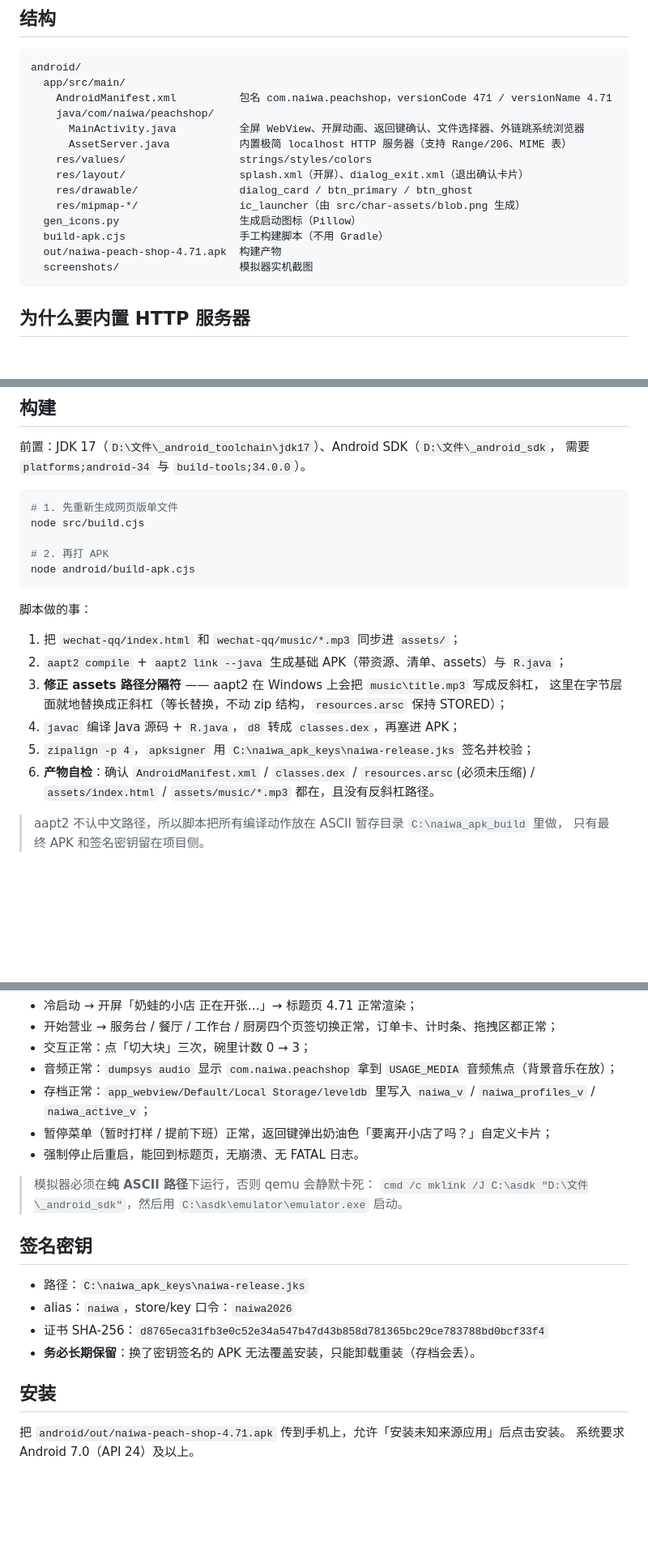
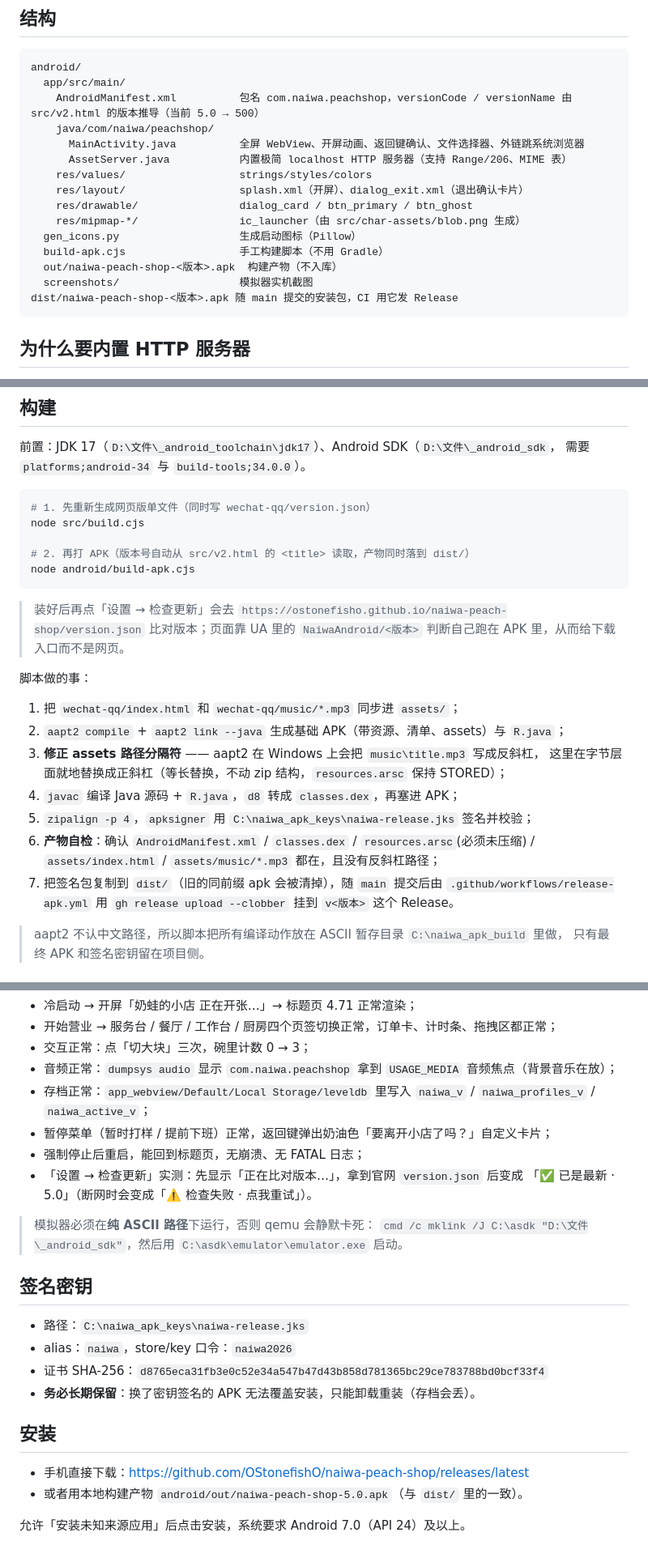
Before and after one commit to OStonefishO/naiwa-peach-shop, a Markdown page: android/README.md, 3 parts joined by grey strips. Shown at 81% size. Rendered like a GitHub page; blank space fills up the shorter version.

````diff
--- a/android/README.md
+++ b/android/README.md
@@ -8,7 +8,7 @@
 ```
 android/
   app/src/main/
-    AndroidManifest.xml          包名 com.naiwa.peachshop，versionCode 471 / versionName 4.71
+    AndroidManifest.xml          包名 com.naiwa.peachshop，versionCode / versionName 由 src/v2.html 的版本推导（当前 5.0 → 500）
     java/com/naiwa/peachshop/
       MainActivity.java          全屏 WebView、开屏动画、返回键确认、文件选择器、外链跳系统浏览器
       AssetServer.java           内置极简 localhost HTTP 服务器（支持 Range/206、MIME 表）
@@ -18,8 +18,9 @@ android/
     res/mipmap-*/                ic_launcher（由 src/char-assets/blob.png 生成）
   gen_icons.py                   生成启动图标（Pillow）
   build-apk.cjs                  手工构建脚本（不用 Gradle）
-  out/naiwa-peach-shop-4.71.apk  构建产物
+  out/naiwa-peach-shop-<版本>.apk  构建产物（不入库）
   screenshots/                   模拟器实机截图
+dist/naiwa-peach-shop-<版本>.apk 随 main 提交的安装包，CI 用它发 Release
 ```
 
 ## 为什么要内置 HTTP 服务器
@@ -38,12 +39,15 @@ WebView 直接用 `file:///android_asset/index.html` 打开时，页面是 `file
 需要 `platforms;android-34` 与 `build-tools;34.0.0`）。
 
 ```powershell
-# 1. 先重新生成网页版单文件
+# 1. 先重新生成网页版单文件（同时写 wechat-qq/version.json）
 node src/build.cjs
 
-# 2. 再打 APK
+# 2. 再打 APK（版本号自动从 src/v2.html 的 <title> 读取，产物同时落到 dist/）
 node android/build-apk.cjs
 ```
+
+> 装好后再点「设置 → 检查更新」会去 `https://ostonefisho.github.io/naiwa-peach-shop/version.json`
+> 比对版本；页面靠 UA 里的 `NaiwaAndroid/<版本>` 判断自己跑在 APK 里，从而给下载入口而不是网页。
 
 脚本做的事：
 
@@ -54,7 +58,9 @@ node android/build-apk.cjs
 4. `javac` 编译 Java 源码 + `R.java`，`d8` 转成 `classes.dex`，再塞进 APK；
 5. `zipalign -p 4`，`apksigner` 用 `C:\naiwa_apk_keys\naiwa-release.jks` 签名并校验；
 6. **产物自检**：确认 `AndroidManifest.xml` / `classes.dex` / `resources.arsc`(必须未压缩) /
-   `assets/index.html` / `assets/music/*.mp3` 都在，且没有反斜杠路径。
+   `assets/index.html` / `assets/music/*.mp3` 都在，且没有反斜杠路径；
+7. 把签名包复制到 `dist/`（旧的同前缀 apk 会被清掉），随 `main` 提交后由
+   `.github/workflows/release-apk.yml` 用 `gh release upload --clobber` 挂到 `v<版本>` 这个 Release。
 
 > aapt2 不认中文路径，所以脚本把所有编译动作放在 ASCII 暂存目录 `C:\naiwa_apk_build` 里做，
 > 只有最终 APK 和签名密钥留在项目侧。
@@ -80,7 +86,9 @@ node android/build-apk.cjs
 - 音频正常：`dumpsys audio` 显示 `com.naiwa.peachshop` 拿到 `USAGE_MEDIA` 音频焦点（背景音乐在放）；
 - 存档正常：`app_webview/Default/Local Storage/leveldb` 里写入 `naiwa_v` / `naiwa_profiles_v` / `naiwa_active_v`；
 - 暂停菜单（暂时打样 / 提前下班）正常，返回键弹出奶油色「要离开小店了吗？」自定义卡片；
-- 强制停止后重启，能回到标题页，无崩溃、无 FATAL 日志。
+- 强制停止后重启，能回到标题页，无崩溃、无 FATAL 日志；
+- 「设置 → 检查更新」实测：先显示「正在比对版本…」，拿到官网 `version.json` 后变成
+  「✅ 已是最新 · 5.0」（断网时会变成「⚠️ 检查失败 · 点我重试」）。
 
 > 模拟器必须在**纯 ASCII 路径**下运行，否则 qemu 会静默卡死：
 > `cmd /c mklink /J C:\asdk "D:\文件\_android_sdk"`，然后用 `C:\asdk\emulator\emulator.exe` 启动。
@@ -94,5 +102,7 @@ node android/build-apk.cjs
 
 ## 安装
 
-把 `android/out/naiwa-peach-shop-4.71.apk` 传到手机上，允许「安装未知来源应用」后点击安装。
-系统要求 Android 7.0（API 24）及以上。
+- 手机直接下载：<https://github.com/OStonefishO/naiwa-peach-shop/releases/latest>
+- 或者用本地构建产物 `android/out/naiwa-peach-shop-5.0.apk`（与 `dist/` 里的一致）。
+
+允许「安装未知来源应用」后点击安装，系统要求 Android 7.0（API 24）及以上。
````
Also changed, not shown: README.md (+30 -7 lines).
